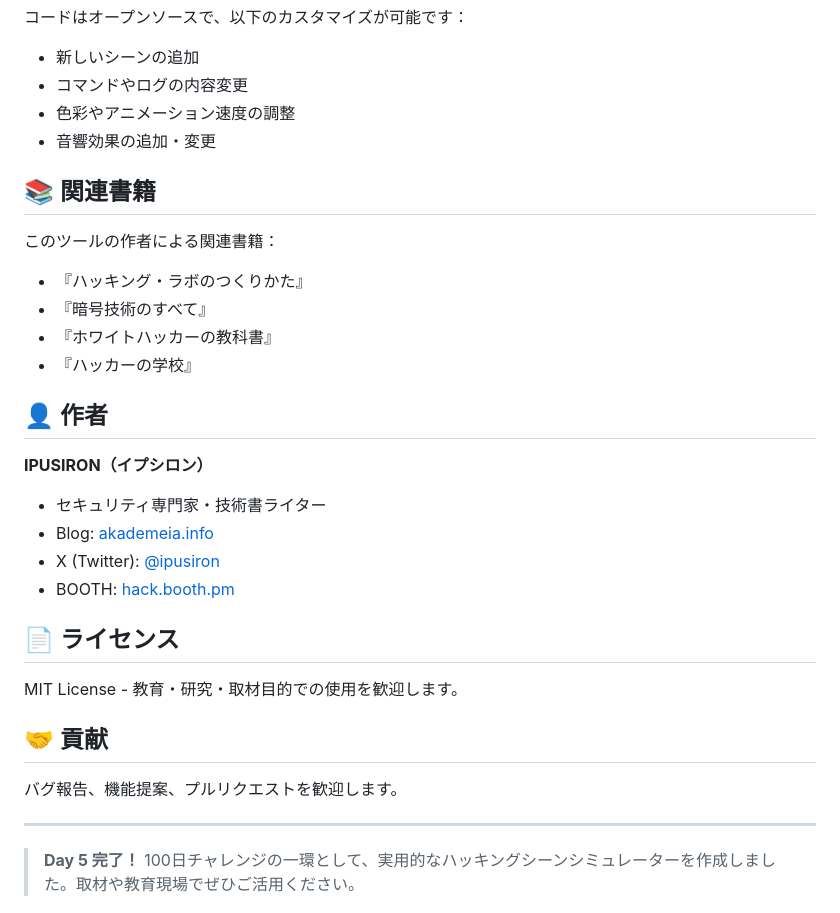
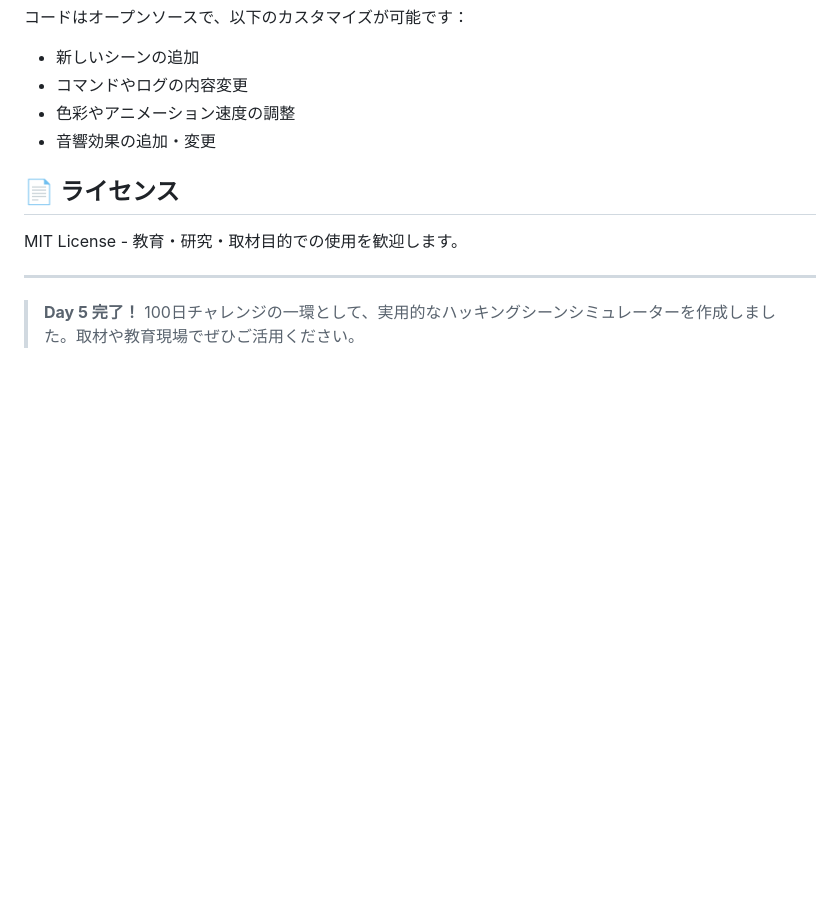
Before and after one commit to ipusiron/hacking-scene-simulator, a Markdown page: README.md, the part around the change. Drawn GitHub-style; blank space fills up the shorter version.

Commit message:
README.mdから冗長な部分をカット

```diff
--- a/README.md
+++ b/README.md
@@ -111,30 +111,10 @@
 - 色彩やアニメーション速度の調整
 - 音響効果の追加・変更
 
-## 📚 関連書籍
-
-このツールの作者による関連書籍：
-- 『ハッキング・ラボのつくりかた』
-- 『暗号技術のすべて』
-- 『ホワイトハッカーの教科書』
-- 『ハッカーの学校』
-
-## 👤 作者
-
-**IPUSIRON（イプシロン）**
-- セキュリティ専門家・技術書ライター
-- Blog: [akademeia.info](https://akademeia.info/)
-- X (Twitter): [@ipusiron](https://x.com/ipusiron)
-- BOOTH: [hack.booth.pm](https://hack.booth.pm)
-
 ## 📄 ライセンス
 
 MIT License - 教育・研究・取材目的での使用を歓迎します。
 
-## 🤝 貢献
-
-バグ報告、機能提案、プルリクエストを歓迎します。
-
 ---
 
 > **Day 5 完了！** 100日チャレンジの一環として、実用的なハッキングシーンシミュレーターを作成しました。取材や教育現場でぜひご活用ください。
```
Also changed, not shown: CLAUDE.md (added, +55 -0 lines).
